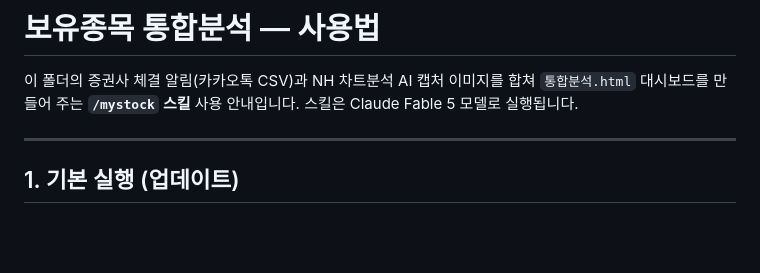
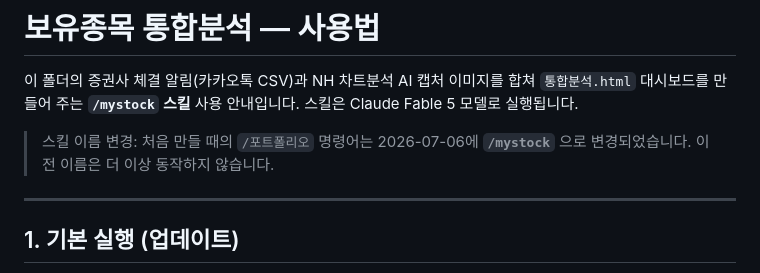
Before and after one commit to loveggtop/hongstock-dashboard, a Markdown page: 통합분석_사용법.md, the part around the change. Rendered like a GitHub page; blank space fills up the shorter version.

Commit message:
사용법 문서에 스킬 이름 변경 이력 추가
Co-Authored-By: Claude Fable 5 <noreply@anthropic.com>

```diff
--- a/통합분석_사용법.md
+++ b/통합분석_사용법.md
@@ -3,6 +3,9 @@
 이 폴더의 증권사 체결 알림(카카오톡 CSV)과 NH 차트분석 AI 캡처 이미지를 합쳐
 `통합분석.html` 대시보드를 만들어 주는 **`/mystock` 스킬** 사용 안내입니다.
 스킬은 Claude Fable 5 모델로 실행됩니다.
+
+> 스킬 이름 변경: 처음 만들 때의 `/포트폴리오` 명령어는 2026-07-06에 **`/mystock`** 으로
+> 변경되었습니다. 이전 이름은 더 이상 동작하지 않습니다.
 
 ---
 
```
